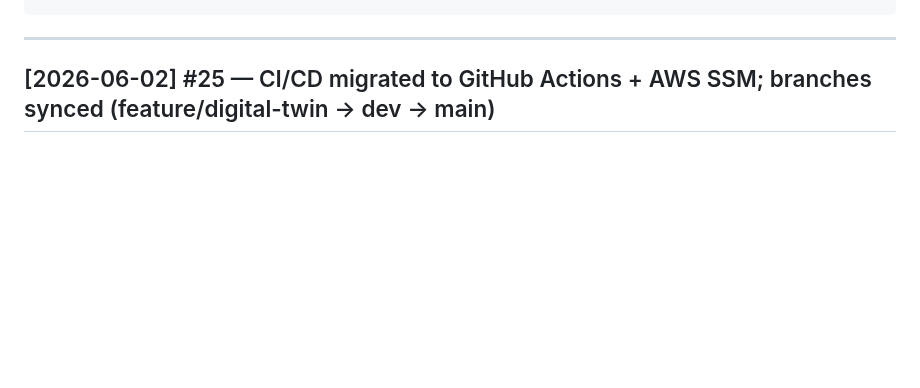
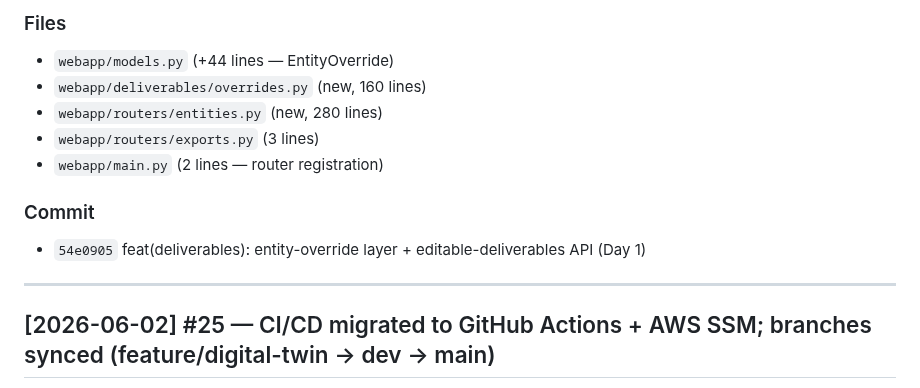
Before and after one commit to geetha-qong/features, a Markdown page: FEATURES.md, the part around one of its changes. Rendered like a GitHub page; blank space fills up the shorter version.

```diff
--- a/FEATURES.md
+++ b/FEATURES.md
@@ -24,3 +117,14 @@
+### Files
+
+- `webapp/models.py` (+44 lines — EntityOverride)
+- `webapp/deliverables/overrides.py` (new, 160 lines)
+- `webapp/routers/entities.py` (new, 280 lines)
+- `webapp/routers/exports.py` (3 lines)
+- `webapp/main.py` (2 lines — router registration)
+
+### Commit
+
+- `54e0905` feat(deliverables): entity-override layer + editable-deliverables API (Day 1)
 
 ---
 
```
Also changed, not shown: other parts of FEATURES.md (+93 -0 lines), CLAUDE.md (+1 -1 lines).
